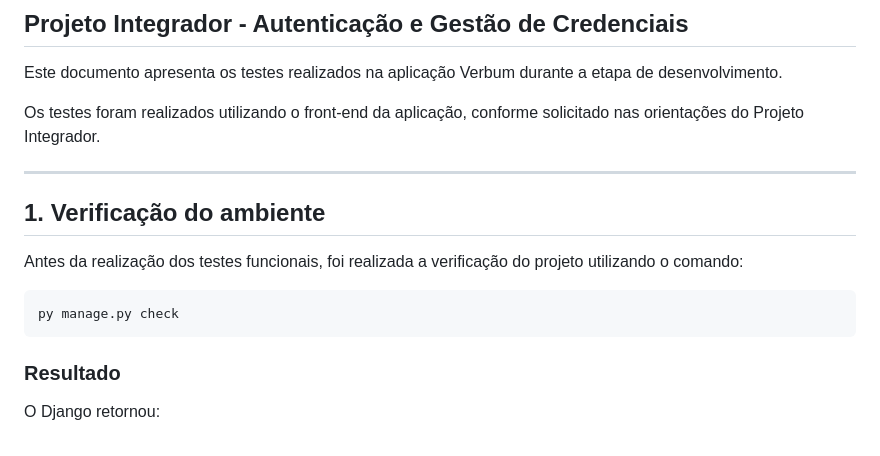
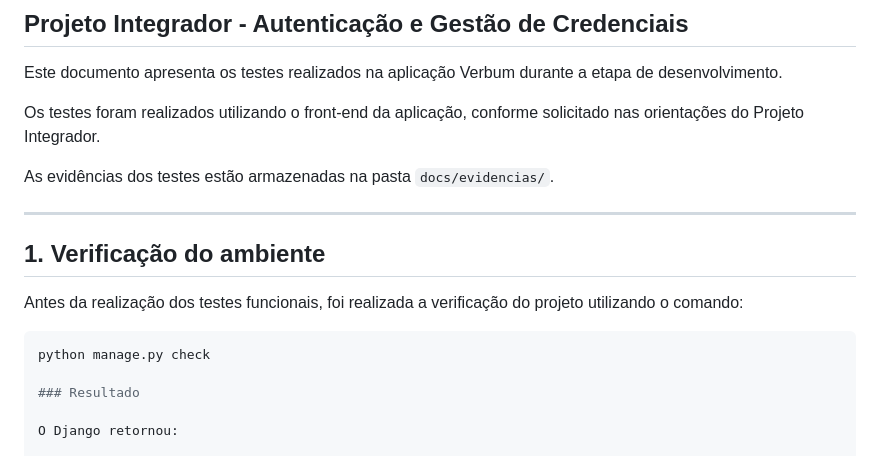
Before and after one commit to sarahmazoni/Verbum, a Markdown page: docs/testes.md, the part around the change. GitHub-like rendering.

````diff
--- a/docs/testes.md
+++ b/docs/testes.md
@@ -6,6 +6,8 @@ Este documento apresenta os testes realizados na aplicação Verbum durante a et
 
 Os testes foram realizados utilizando o front-end da aplicação, conforme solicitado nas orientações do Projeto Integrador.
 
+As evidências dos testes estão armazenadas na pasta `docs/evidencias/`.
+
 ---
 
 ## 1. Verificação do ambiente
@@ -13,8 +15,7 @@ Os testes foram realizados utilizando o front-end da aplicação, conforme solic
 Antes da realização dos testes funcionais, foi realizada a verificação do projeto utilizando o comando:
 
 ```bash
-py manage.py check
-```
+python manage.py check
 
 ### Resultado
 
````
